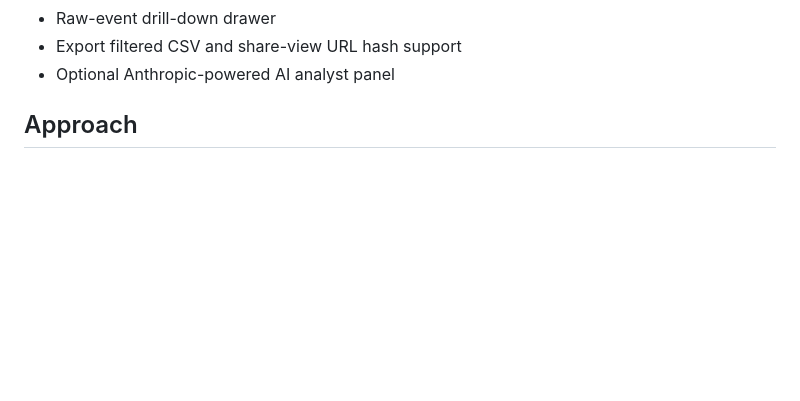
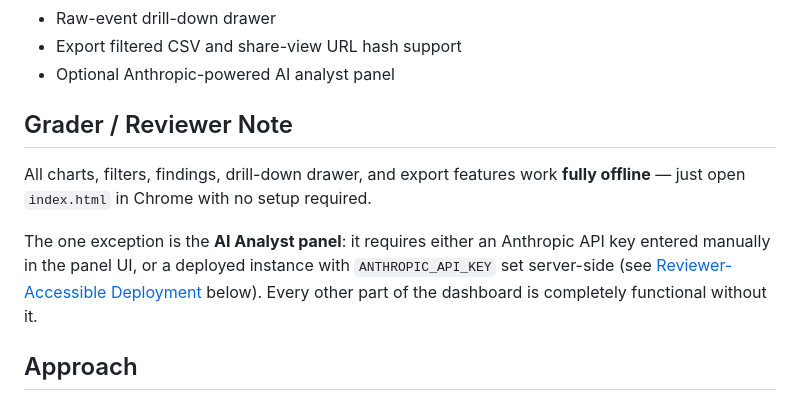
Before and after one commit to wca5061/cpg-after-action-review-dashboard, a Markdown page: README.md, the part around the change. Rendered like a GitHub page; blank space fills up the shorter version.

Commit message:
Add grader note to README clarifying AI panel requirement
Makes clear upfront that all charts and features work offline,
and only the AI Analyst panel needs an API key or Vercel deploy.

Co-Authored-By: Claude Sonnet 4.6 <noreply@anthropic.com>

```diff
--- a/README.md
+++ b/README.md
@@ -19,6 +19,12 @@ The dashboard includes:
 - Raw-event drill-down drawer
 - Export filtered CSV and share-view URL hash support
 - Optional Anthropic-powered AI analyst panel
+
+## Grader / Reviewer Note
+
+All charts, filters, findings, drill-down drawer, and export features work **fully offline** — just open `index.html` in Chrome with no setup required.
+
+The one exception is the **AI Analyst panel**: it requires either an Anthropic API key entered manually in the panel UI, or a deployed instance with `ANTHROPIC_API_KEY` set server-side (see [Reviewer-Accessible Deployment](#reviewer-accessible-deployment) below). Every other part of the dashboard is completely functional without it.
 
 ## Approach
 
```
